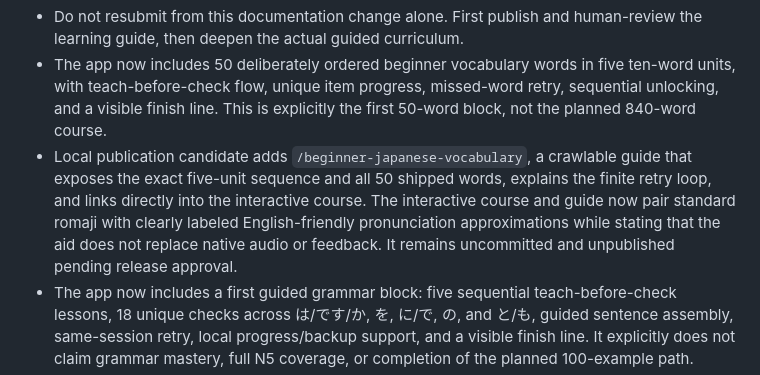
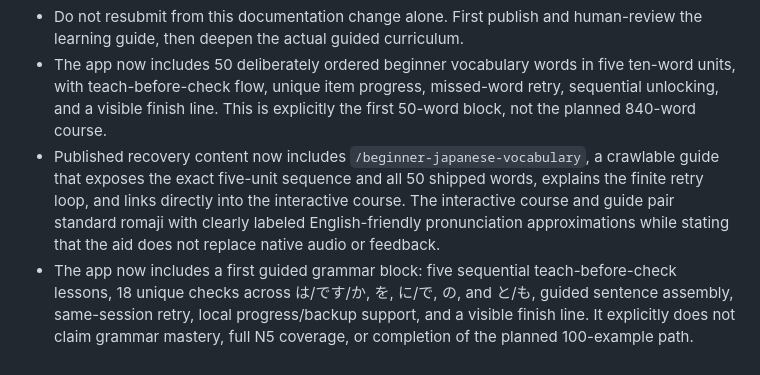
Before and after one commit to sashq-tech/japanese-study-coach, a Markdown page: BACKLOG.md, the part around the change. Drawn GitHub-style.

```diff
--- a/BACKLOG.md
+++ b/BACKLOG.md
@@ -57,7 +57,7 @@ AdSense rejected Japan Ready Coach for low-value content. This supersedes the ea
 - The generic activity percentage is labeled Study momentum instead of N5 Foundation because it measures quiz activity and study days, not curriculum coverage.
 - Do not resubmit from this documentation change alone. First publish and human-review the learning guide, then deepen the actual guided curriculum.
 - The app now includes 50 deliberately ordered beginner vocabulary words in five ten-word units, with teach-before-check flow, unique item progress, missed-word retry, sequential unlocking, and a visible finish line. This is explicitly the first 50-word block, not the planned 840-word course.
-- Local publication candidate adds `/beginner-japanese-vocabulary`, a crawlable guide that exposes the exact five-unit sequence and all 50 shipped words, explains the finite retry loop, and links directly into the interactive course. The interactive course and guide now pair standard romaji with clearly labeled English-friendly pronunciation approximations while stating that the aid does not replace native audio or feedback. It remains uncommitted and unpublished pending release approval.
+- Published recovery content now includes `/beginner-japanese-vocabulary`, a crawlable guide that exposes the exact five-unit sequence and all 50 shipped words, explains the finite retry loop, and links directly into the interactive course. The interactive course and guide pair standard romaji with clearly labeled English-friendly pronunciation approximations while stating that the aid does not replace native audio or feedback.
 - The app now includes a first guided grammar block: five sequential teach-before-check lessons, 18 unique checks across は/です/か, を, に/で, の, and と/も, guided sentence assembly, same-session retry, local progress/backup support, and a visible finish line. It explicitly does not claim grammar mastery, full N5 coverage, or completion of the planned 100-example path.
 - After this first grammar block: human-review the lesson wording and then add a second finite sentence-pattern block before claiming a complete N5 path.
 - A live browser check observed Cloudflare's injected analytics beacon. Homepage and Privacy copy now distinguish local-only study progress from Cloudflare delivery, security, and aggregate traffic processing.
```
Also changed, not shown: README.md (+1 -1 lines).
